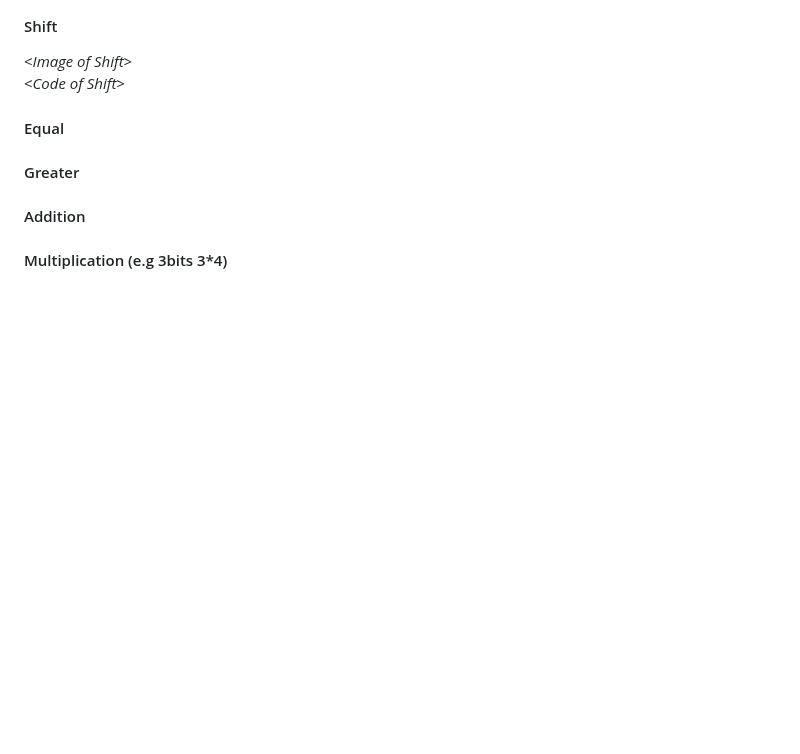
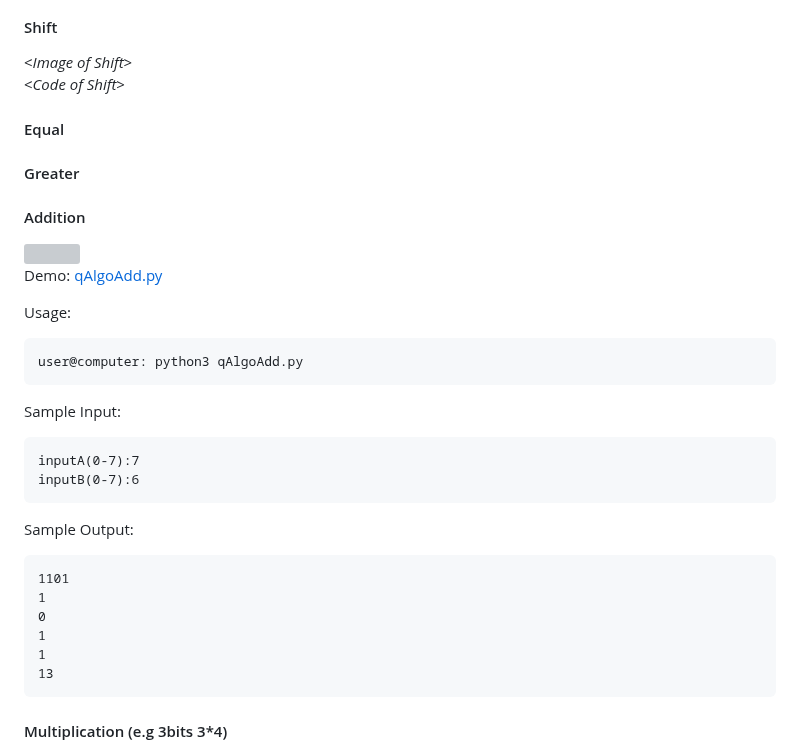
Before and after one commit to alcyhk/gisc, a Markdown page: README.md, the part around the change. GitHub-like rendering; blank space fills up the shorter version; grey boxes are pictures that could not be loaded.

````diff
--- a/README.md
+++ b/README.md
@@ -95,6 +95,29 @@ graph TD;
 #### Greater
 
 #### Addition
+<img src="photos/qAdd.png" title="Quantum Addition">
+
+Demo: [qAlgoAdd.py](backup/qAlgoAdd.py)
+
+Usage:
+```
+user@computer: python3 qAlgoAdd.py
+```
+
+Sample Input:
+```
+inputA(0-7):7
+inputB(0-7):6
+```
+Sample Output:
+```
+1101
+1
+0
+1
+1
+13
+```
 
 #### Multiplication (e.g 3bits 3*4)
 <img src="photos/qMul.png" title="Quantum Multiplication">
````
